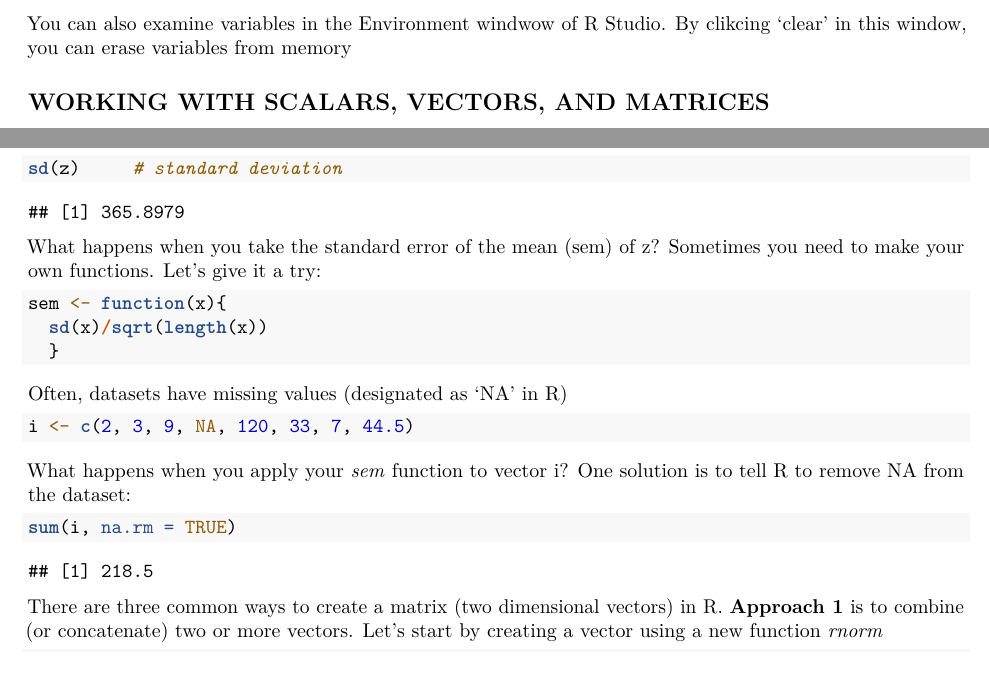
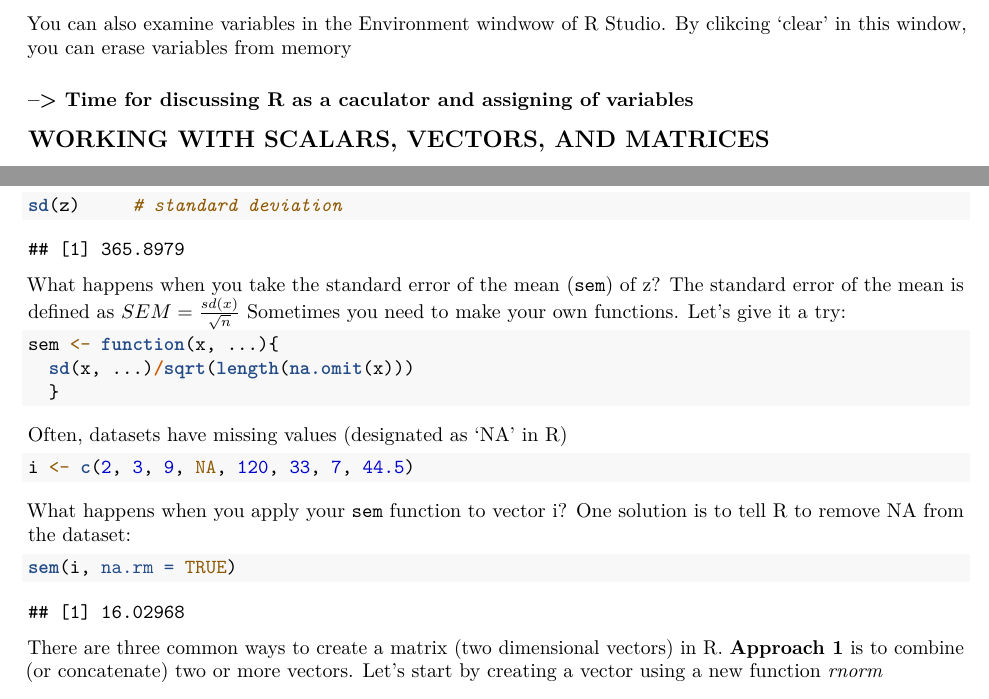
Before and after one commit to PaulAStone/Assignments, an R Markdown document (Week1/Week1.Rmd): two parts of pages 2 and 3 of 6, joined at a grey line, cut so that both start at the same text, the shorter picture padded with empty space. Rendered offline with R 4.5, knitr and Pandoc, then LaTeX, with nearby package versions; code that draws random numbers runs with fixed seeds of ours.

Commit message:
minor changes to week1

````diff
--- a/Week1/Week1.Rmd
+++ b/Week1/Week1.Rmd
@@ -60,3 +60,4 @@ rm(list=ls())
 ```
 You can also examine variables in the Environment windwow of R Studio. By clikcing 'clear' in this window, you can erase variables from memory
 
+### --> Time for discussing R as a caculator and assigning of variables
@@ -104,19 +107,19 @@ median(z) # median
 var(z)    # variance
 sd(z)     # standard deviation
 ```
-What happens when you take the standard error of the mean (sem) of z? Sometimes you need to make your own functions. Let's give it a try:
+What happens when you take the standard error of the mean (`sem`) of z? The standard error of the mean is defined as $SEM = \frac{sd (x)}{\sqrt{n}}$ Sometimes you need to make your own functions. Let's give it a try:
 ```{r}
-sem <- function(x){
-  sd(x)/sqrt(length(x))
+sem <- function(x, ...){
+  sd(x, ...)/sqrt(length(na.omit(x)))
   }
 ```
 Often, datasets have missing values (designated as 'NA' in R)
 ```{r}
 i <- c(2, 3, 9, NA, 120, 33, 7, 44.5)
 ```
-What happens when you apply your *sem* function to vector i? One solution is to tell R to remove NA from the dataset:
+What happens when you apply your `sem` function to vector i? One solution is to tell R to remove NA from the dataset:
 ```{r}
-sum(i, na.rm = TRUE)
+sem(i, na.rm = TRUE)
 ```
 There are three common ways to create a matrix (two dimensional vectors) in R. **Approach 1** is to combine (or concatenate) two or more vectors. Let's start by creating a vector using a new function *rnorm*
 ```{r}
````
Also changed, not shown: Week1/Week1.pdf, Week1/Week1.Rmd (12 more changed lines).
